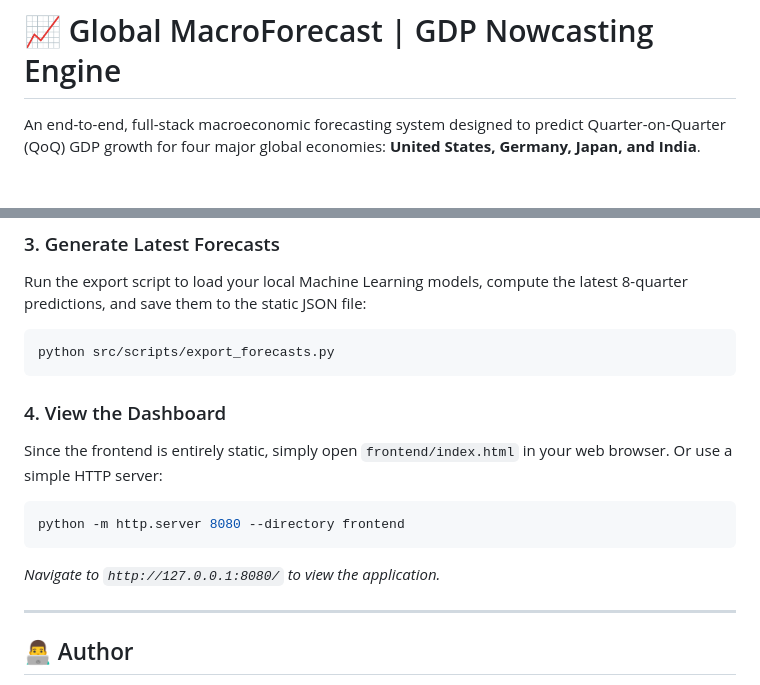
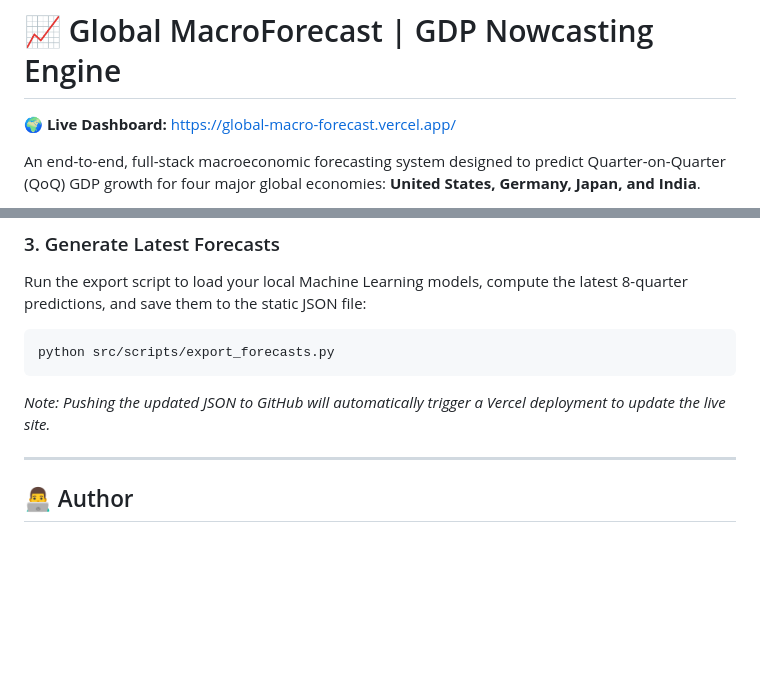
Before and after one commit to Yash1bajpai/Global-MacroForecast, a Markdown page: README.md, 2 parts joined by grey strips. Rendered like a GitHub page; blank space fills up the shorter version.

Commit message:
docs: Add live Vercel link and remove localhost UI instructions

````diff
--- a/README.md
+++ b/README.md
@@ -1,4 +1,6 @@
 # 📈 Global MacroForecast | GDP Nowcasting Engine
+
+**🌍 Live Dashboard:** [https://global-macro-forecast.vercel.app/](https://global-macro-forecast.vercel.app/)
 
 An end-to-end, full-stack macroeconomic forecasting system designed to predict Quarter-on-Quarter (QoQ) GDP growth for four major global economies: **United States, Germany, Japan, and India**.
 
@@ -101,13 +103,7 @@ Run the export script to load your local Machine Learning models, compute the la
 ```bash
 python src/scripts/export_forecasts.py
 ```
-
-### 4. View the Dashboard
-Since the frontend is entirely static, simply open `frontend/index.html` in your web browser. Or use a simple HTTP server:
-```bash
-python -m http.server 8080 --directory frontend
-```
-*Navigate to `http://127.0.0.1:8080/` to view the application.*
+*Note: Pushing the updated JSON to GitHub will automatically trigger a Vercel deployment to update the live site.*
 
 ---
 
````
